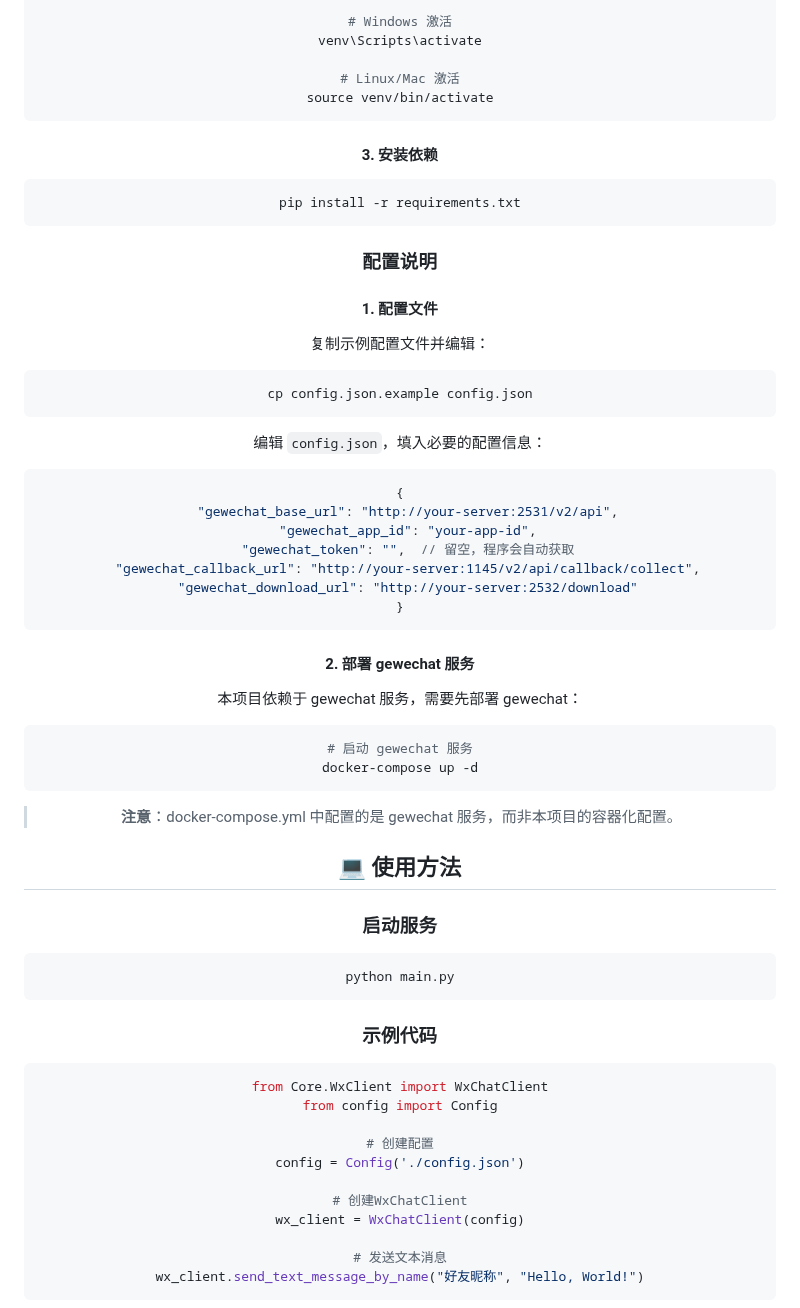
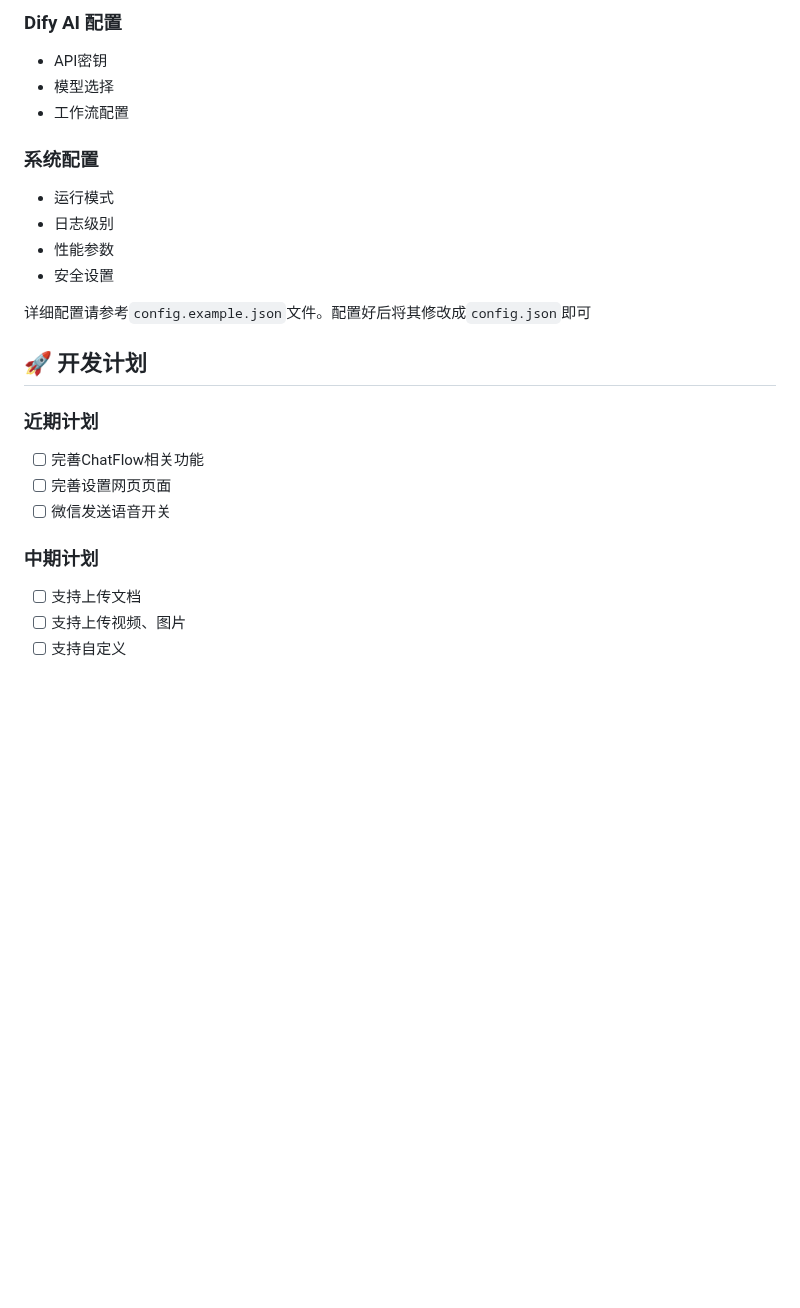
Before and after one commit to Norsico/WePartner, a Markdown page: README.md, the part around one of its changes. GitHub-like rendering; blank space fills up the shorter version.

````diff
--- a/README.md
+++ b/README.md
@@ -68,71 +88,26 @@ python -m venv venv
 
-# Windows 激活
-venv\Scripts\activate
+### Dify AI 配置
+- API密钥
+- 模型选择
+- 工作流配置
 
-# Linux/Mac 激活
-source venv/bin/activate
-```
+### 系统配置
+- 运行模式
+- 日志级别
+- 性能参数
+- 安全设置
 
-#### 3. 安装依赖
+详细配置请参考`config.example.json`文件。配置好后将其修改成`config.json`即可
 
-```bash
-pip install -r requirements.txt
-```
+## 🚀 开发计划
 
-### 配置说明
+### 近期计划
+- [ ] 完善ChatFlow相关功能
+- [ ] 完善设置网页页面
+- [ ] 微信发送语音开关
 
-#### 1. 配置文件
+### 中期计划
+- [ ] 支持上传文档
+- [ ] 支持上传视频、图片
+- [ ] 支持自定义
 
-复制示例配置文件并编辑：
-
-```bash
-cp config.json.example config.json
-```
-
-编辑 `config.json`，填入必要的配置信息：
-
-```json
-{
-  "gewechat_base_url": "http://your-server:2531/v2/api",
-  "gewechat_app_id": "your-app-id",
-  "gewechat_token": "",  // 留空，程序会自动获取
-  "gewechat_callback_url": "http://your-server:1145/v2/api/callback/collect",
-  "gewechat_download_url": "http://your-server:2532/download"
-}
-```
-
-#### 2. 部署 gewechat 服务
-
-本项目依赖于 gewechat 服务，需要先部署 gewechat：
-
-```bash
-# 启动 gewechat 服务
-docker-compose up -d
-```
-
-> **注意**：docker-compose.yml 中配置的是 gewechat 服务，而非本项目的容器化配置。
-
-## 💻 使用方法
-
-### 启动服务
-
-```bash
-python main.py
-```
-
-### 示例代码
-
-```python
-from Core.WxClient import WxChatClient
-from config import Config
-
-# 创建配置
-config = Config('./config.json')
-
-# 创建WxChatClient
-wx_client = WxChatClient(config)
-
-# 发送文本消息
-wx_client.send_text_message_by_name("好友昵称", "Hello, World!")
-```
-
````
Also changed, not shown: other parts of README.md (+86 -79 lines).
